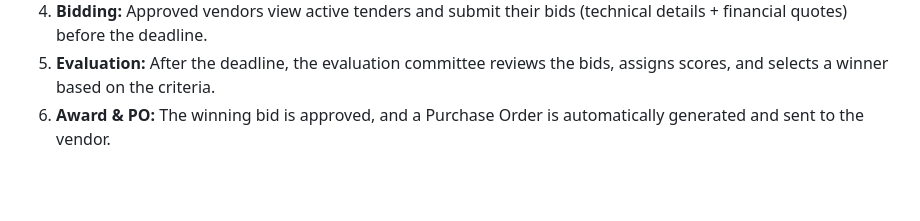
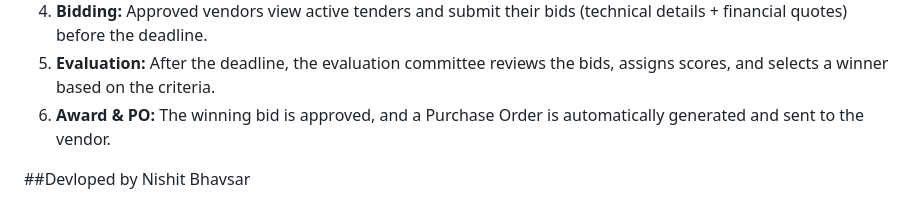
Before and after one commit to nishit0209/Tender-bid-management-system, a Markdown page: README.md, the part around the change. Drawn GitHub-style; blank space fills up the shorter version.

Commit message:
Add developer information section
Added developer information to the README.

```diff
--- a/README.md
+++ b/README.md
@@ -106,3 +106,6 @@ Visit `http://127.0.0.1:8000` in your browser.
 4.  **Bidding:** Approved vendors view active tenders and submit their bids (technical details + financial quotes) before the deadline.
 5.  **Evaluation:** After the deadline, the evaluation committee reviews the bids, assigns scores, and selects a winner based on the criteria.
 6.  **Award & PO:** The winning bid is approved, and a Purchase Order is automatically generated and sent to the vendor.
+
+##Devloped by
+Nishit Bhavsar
```
